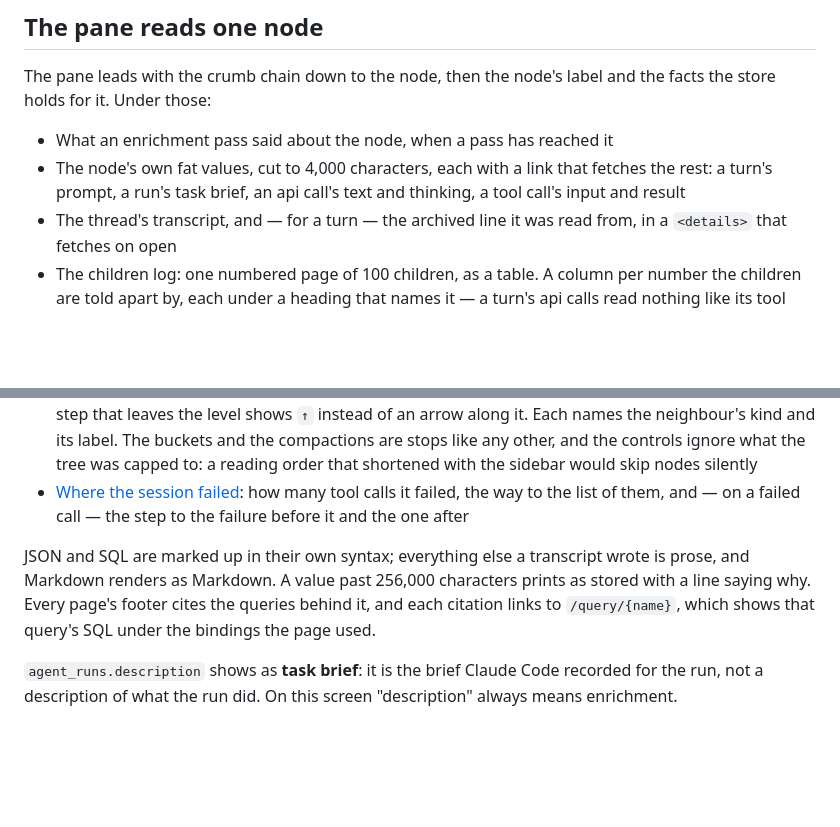
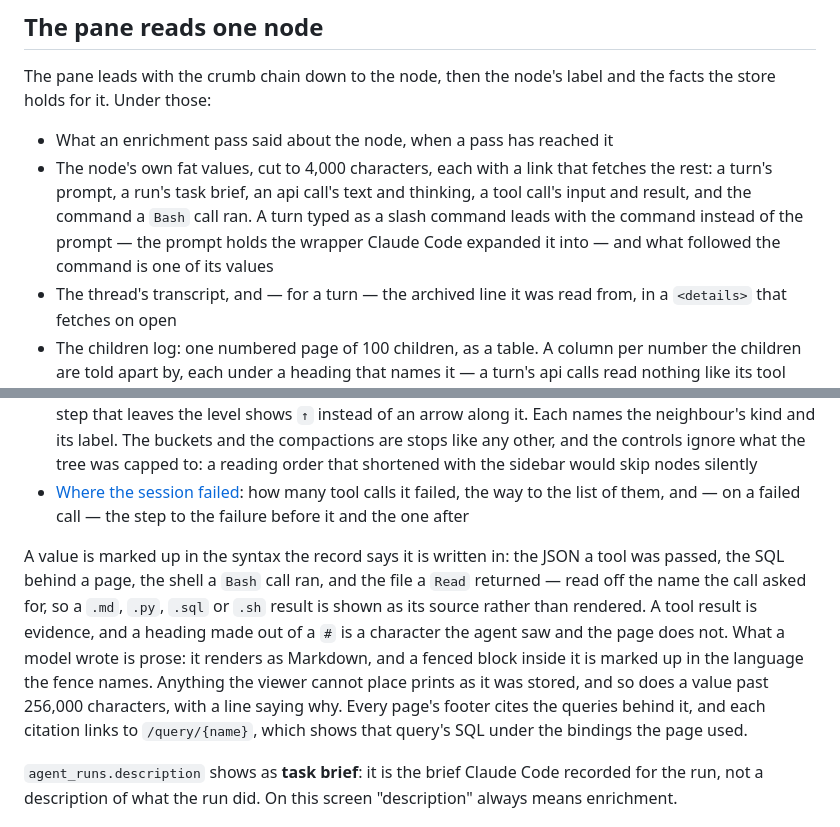
Before and after one commit to nathanielobrown/aiobserve, a Markdown page: docs/viewer.md, 2 parts joined by grey strips. Rendered like a GitHub page; blank space fills up the shorter version.

Commit message:
📚 Say what the pane marks up and what it renders
The viewer reads five syntaxes now, and which one a value gets is a property
of the record rather than of the page: a `Read` result is the file's own
syntax, and a model's prose renders with its fences marked up.

```diff
--- a/docs/viewer.md
+++ b/docs/viewer.md
@@ -94,14 +94,14 @@ The list is bounded like the landing page rather than paged: it shows the first
 The pane leads with the crumb chain down to the node, then the node's label and the facts the store holds for it. Under those:
 
 - What an enrichment pass said about the node, when a pass has reached it
-- The node's own fat values, cut to 4,000 characters, each with a link that fetches the rest: a turn's prompt, a run's task brief, an api call's text and thinking, a tool call's input and result
+- The node's own fat values, cut to 4,000 characters, each with a link that fetches the rest: a turn's prompt, a run's task brief, an api call's text and thinking, a tool call's input and result, and the command a `Bash` call ran. A turn typed as a slash command leads with the command instead of the prompt — the prompt holds the wrapper Claude Code expanded it into — and what followed the command is one of its values
 - The thread's transcript, and — for a turn — the archived line it was read from, in a `<details>` that fetches on open
 - The children log: one numbered page of 100 children, as a table. A column per number the children are told apart by, each under a heading that names it — a turn's api calls read nothing like its tool calls, and a start time is not a duration. One wide column names the child and links to its page, and a `View` button opens the child's own pane in place, as a row of the same table, without leaving the parent. An opened body stops there; what's under it is a count and a link. The heading counts the level, not the page; a level running past one page carries prev and next under it, and says which page of how many you are on
 - A tool row is named by what the tool was asked, because that is what tells two calls of one tool apart: a `Read`'s file path, relative to the session's project directory where the file is inside it and absolute where it is not; a `Bash` call's description, with the command itself under it; and the head of the input JSON for every other tool
 - Prev and next, two buttons that read the level the node is on: the row beside it, and at the end of the level whatever follows the branch. Neither descends — going down is what the tree is for — and a step that leaves the level shows `↑` instead of an arrow along it. Each names the neighbour's kind and its label. The buckets and the compactions are stops like any other, and the controls ignore what the tree was capped to: a reading order that shortened with the sidebar would skip nodes silently
 - [Where the session failed](#jump-straight-to-where-a-session-failed): how many tool calls it failed, the way to the list of them, and — on a failed call — the step to the failure before it and the one after
 
-JSON and SQL are marked up in their own syntax; everything else a transcript wrote is prose, and Markdown renders as Markdown. A value past 256,000 characters prints as stored with a line saying why. Every page's footer cites the queries behind it, and each citation links to `/query/{name}`, which shows that query's SQL under the bindings the page used.
+A value is marked up in the syntax the record says it is written in: the JSON a tool was passed, the SQL behind a page, the shell a `Bash` call ran, and the file a `Read` returned — read off the name the call asked for, so a `.md`, `.py`, `.sql` or `.sh` result is shown as its source rather than rendered. A tool result is evidence, and a heading made out of a `#` is a character the agent saw and the page does not. What a model wrote is prose: it renders as Markdown, and a fenced block inside it is marked up in the language the fence names. Anything the viewer cannot place prints as it was stored, and so does a value past 256,000 characters, with a line saying why. Every page's footer cites the queries behind it, and each citation links to `/query/{name}`, which shows that query's SQL under the bindings the page used.
 
 `agent_runs.description` shows as **task brief**: it is the brief Claude Code recorded for the run, not a description of what the run did. On this screen "description" always means enrichment.
 
```
